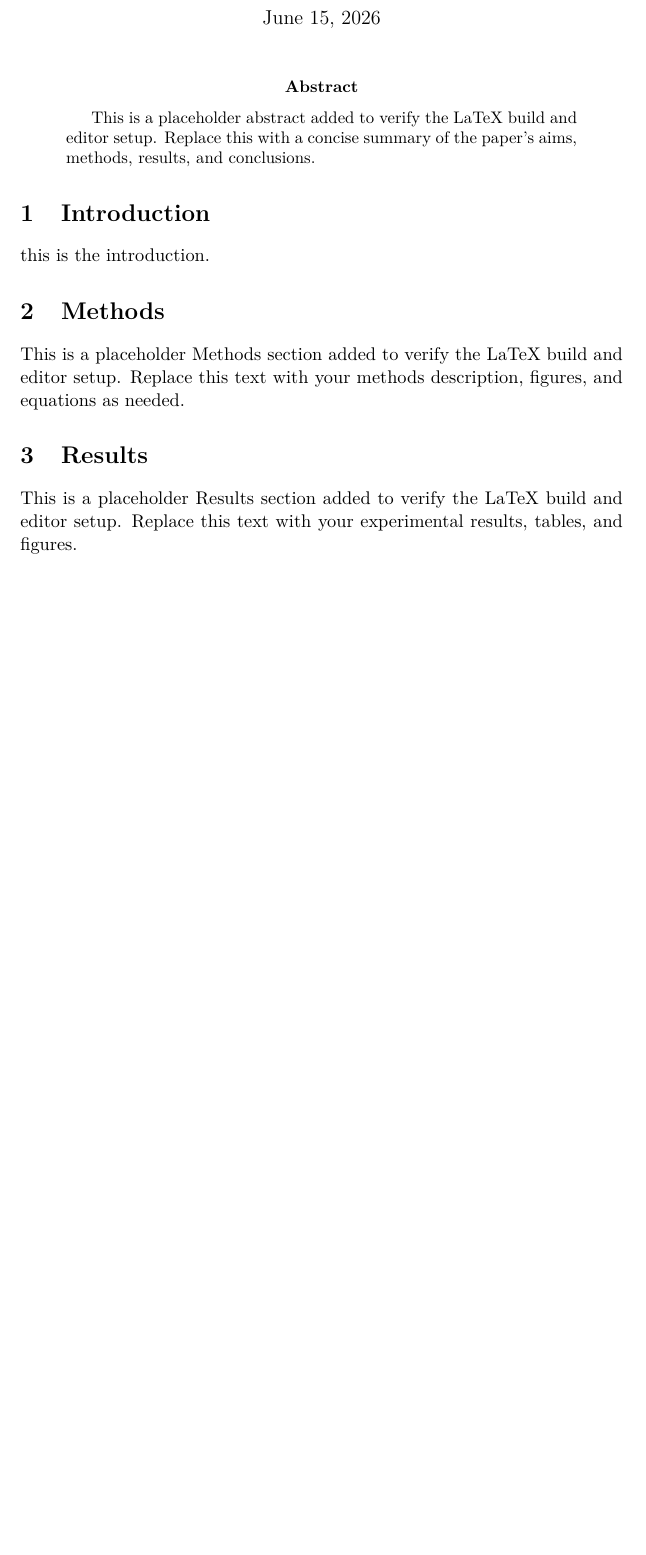
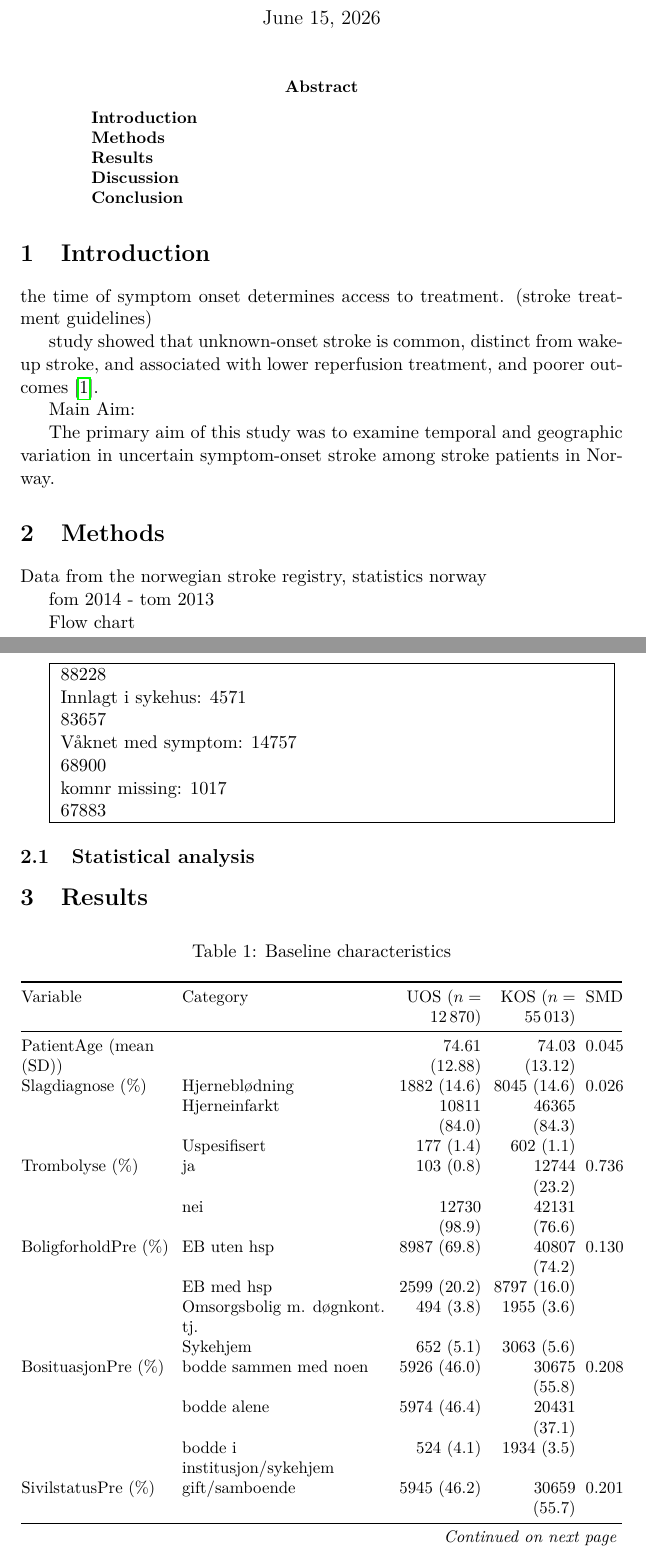
Before and after one commit to yte0/spatial-variaiton-paper, a LaTeX paper (paper/main.tex, which reads paper/sections/abstract.tex, paper/sections/intro.tex, paper/sections/methods.tex): part of page 1 of 2 before the commit and two parts of pages 1 and 2 of 5 after it, the two joined at a grey line, cut so that both start at the same text, the shorter picture padded with empty space. Compiled offline with pdfLaTeX.

Commit message:
inital structure

```diff
--- a/paper/main.tex
+++ b/paper/main.tex
@@ -6,6 +6,12 @@
 \usepackage{amsmath, amssymb}
 \usepackage{graphicx}
 \usepackage{hyperref}
+
+\usepackage{booktabs}
+\usepackage{longtable}
+\usepackage{array}
+\usepackage{caption}
+
 \usepackage[backend=biber,style=authoryear,style=numeric]{biblatex}
 \addbibresource{references.bib}
 
--- a/paper/sections/abstract.tex
+++ b/paper/sections/abstract.tex
@@ -1,2 +1,9 @@
-This is a placeholder abstract added to verify the LaTeX build and editor setup.
-Replace this with a concise summary of the paper's aims, methods, results, and conclusions.
+\textbf{Introduction}
+
+\textbf{Methods}
+
+\textbf{Results}
+
+\textbf{Discussion}
+
+\textbf{Conclusion}
--- a/paper/sections/intro.tex
+++ b/paper/sections/intro.tex
@@ -1,3 +1,9 @@
 \section{Introduction}
 
-this is the introduction.
+the time of symptom onset  determines access to treatment. (stroke treatment guidelines)
+
+study showed that unknown-onset stroke is common, distinct from wake-up stroke, and associated with lower reperfusion treatment, and poorer outcomes \cite{soyland_wake-up_2022}.
+
+Main Aim:
+
+The primary aim of this study was to examine temporal and geographic variation in uncertain symptom-onset stroke among stroke patients in Norway.
--- a/paper/sections/methods.tex
+++ b/paper/sections/methods.tex
@@ -1,4 +1,30 @@
 \section{Methods}
 
-This is a placeholder Methods section added to verify the LaTeX build and editor setup.
-Replace this text with your methods description, figures, and equations as needed.
+Data from the norwegian stroke registry, statistics norway
+
+fom 2014 - tom 2013
+
+
+ Flow chart
+
+\fbox{
+    \parbox{0.9\textwidth}{
+
+
+        88228
+
+        Innlagt i sykehus: 4571
+
+        83657
+
+        Våknet med symptom: 14757
+
+        68900
+
+        komnr missing: 1017
+
+        67883
+    }
+}
+
+\subsection{Statistical analysis}
--- a/paper/sections/results.tex
+++ b/paper/sections/results.tex
@@ -1,4 +1,3 @@
 \section{Results}
 
-This is a placeholder Results section added to verify the LaTeX build and editor setup.
-Replace this text with your experimental results, tables, and figures.
+\input{tables/table_one.tex}
--- /dev/null
+++ b/paper/tables/table_one.tex
@@ -0,0 +1,13 @@
+\newcolumntype{L}[1]{>{\raggedright\arraybackslash}p{#1}}
+\newcolumntype{R}[1]{>{\raggedleft\arraybackslash}p{#1}}
+
+
+
+\begin{small}
+\setlength{\tabcolsep}{3pt}
+\begin{longtable}{@{}L{0.25\textwidth}L{0.34\textwidth}R{0.14\textwidth}R{0.14\textwidth}R{0.06\textwidth}@{}}
+\caption{Baseline characteristics}\label{tab:baseline-characteristics}\\
+\toprule
+Variable & Category & UOS $(n=12\,870)$ & KOS $(n=55\,013)$ & SMD \\
+\midrule
+\endfirsthead
@@ -0,0 +20,22 @@
+\midrule
+\multicolumn{5}{r}{\emph{Continued on next page}}\\
+\endfoot
+
+\bottomrule
+\endlastfoot
+
+PatientAge (mean (SD)) & & 74.61 (12.88) & 74.03 (13.12) & 0.045 \\
+Slagdiagnose (\%) & Hjerneblødning & 1882 (14.6) & 8045 (14.6) & 0.026 \\
+ & Hjerneinfarkt & 10811 (84.0) & 46365 (84.3) & \\
+ & Uspesifisert & 177 (1.4) & 602 (1.1) & \\
+Trombolyse (\%) & ja & 103 (0.8) & 12744 (23.2) & 0.736 \\
+ & nei & 12730 (98.9) & 42131 (76.6) & \\
+BoligforholdPre (\%) & EB uten hsp & 8987 (69.8) & 40807 (74.2) & 0.130 \\
+ & EB med hsp & 2599 (20.2) & 8797 (16.0) & \\
+ & Omsorgsbolig m. døgnkont. tj. & 494 (3.8) & 1955 (3.6) & \\
+ & Sykehjem & 652 (5.1) & 3063 (5.6) & \\
+BosituasjonPre (\%) & bodde sammen med noen & 5926 (46.0) & 30675 (55.8) & 0.208 \\
+ & bodde alene & 5974 (46.4) & 20431 (37.1) & \\
+ & bodde i institusjon/sykehjem & 524 (4.1) & 1934 (3.5) & \\
+SivilstatusPre (\%) & gift/samboende & 5945 (46.2) & 30659 (55.7) & 0.201 \\
+ & enke/ enkemann & 3086 (24.0) & 11540 (21.0) & \\
@@ -0,0 +93,2 @@
+\end{longtable}
+\end{small}
```
Also changed, not shown: paper/references.bib (+9 -8 lines), paper/sections/sup.tex (+1 -4 lines), paper/main.tex (1 more changed lines), paper/tables/table_one.tex (57 more changed lines), 2 other files.
